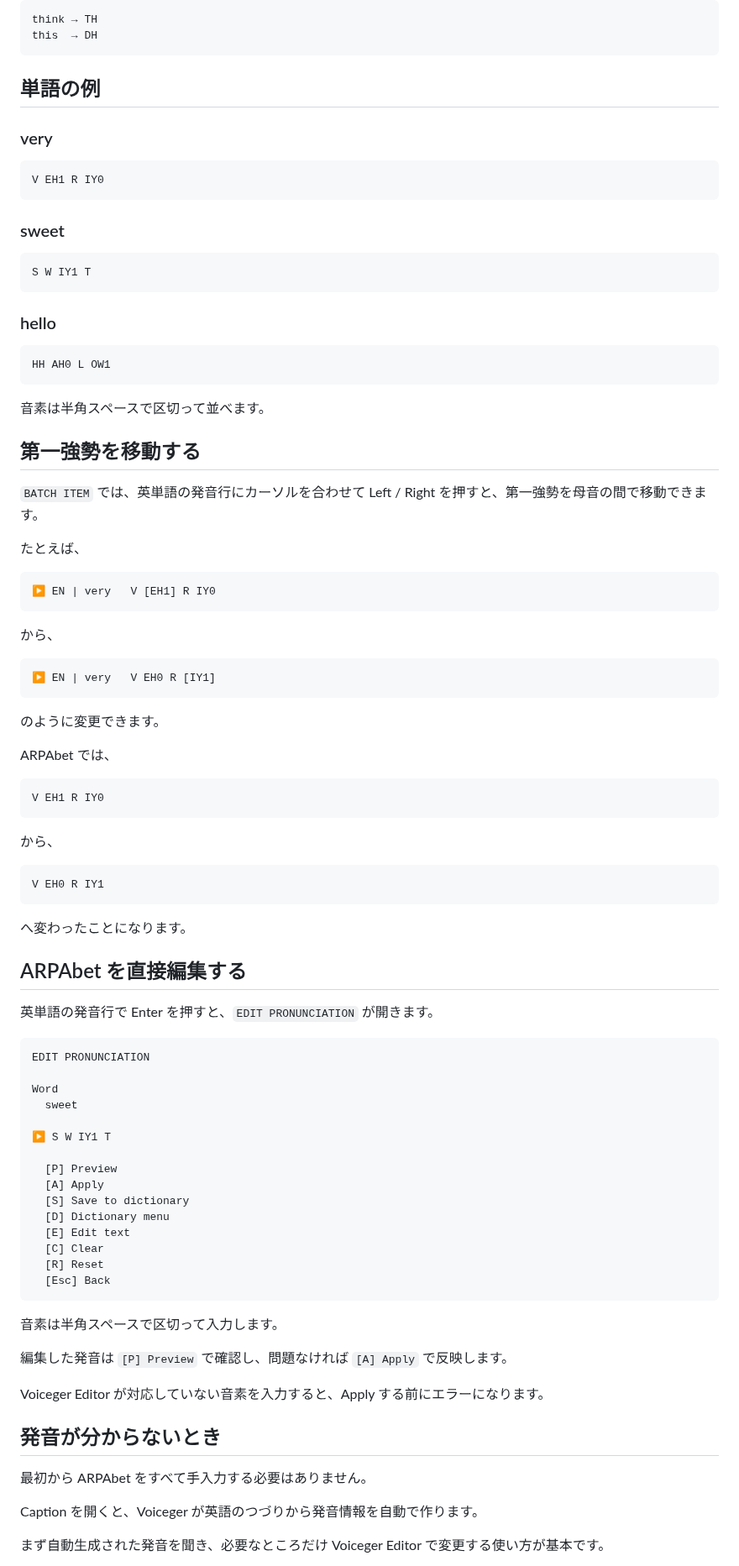
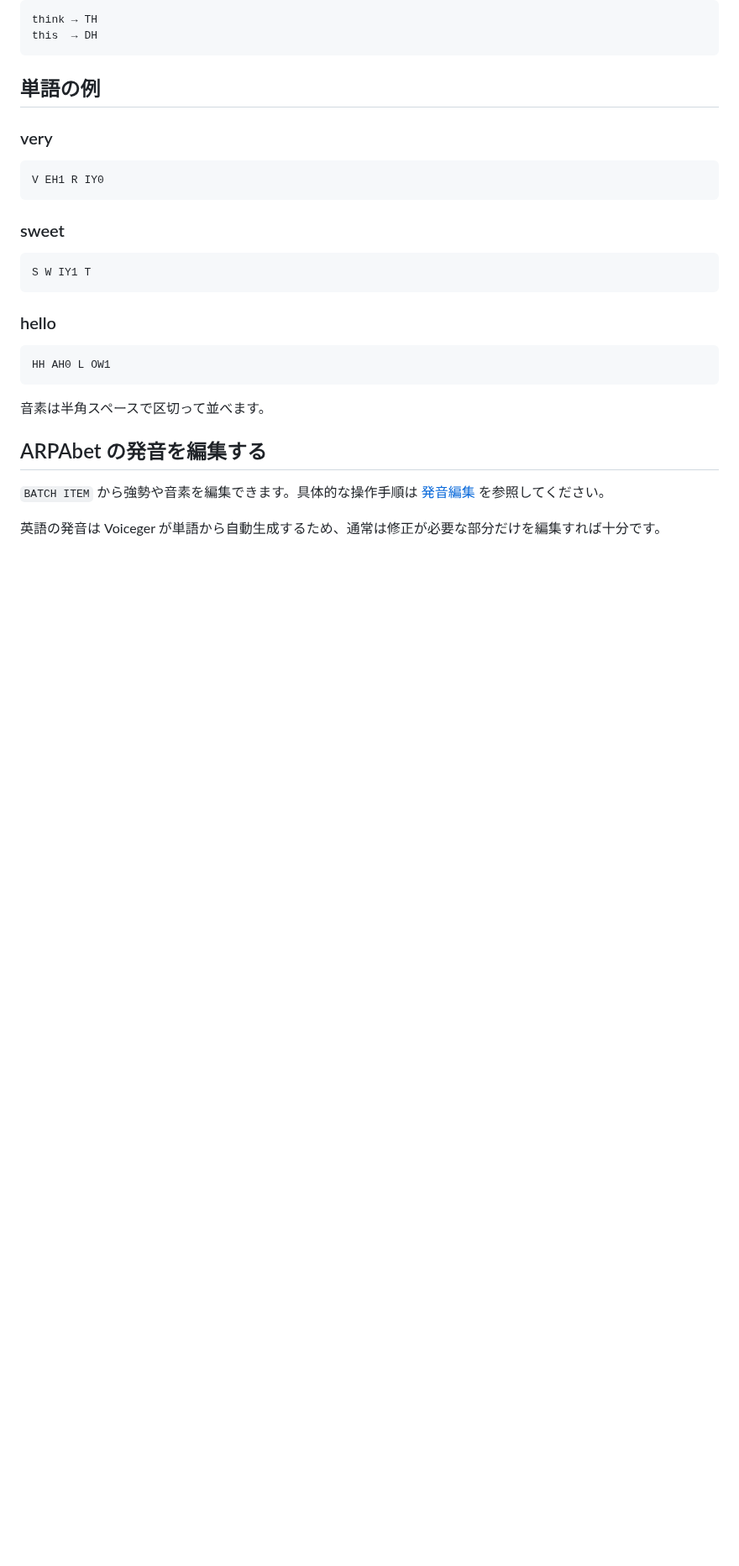
Before and after one commit to sayosomi/voiceger-editor, a Markdown page: docs/ja/arpabet.md, the part around one of its changes. Shown at 84% size. Drawn GitHub-style; blank space fills up the shorter version.

Commit message:
docs: centralize Japanese user guide responsibilities

````diff
--- a/docs/ja/arpabet.md
+++ b/docs/ja/arpabet.md
@@ -140,71 +129,9 @@ HH AH0 L OW1
 
 音素は半角スペースで区切って並べます。
 
-## 第一強勢を移動する
+## ARPAbet の発音を編集する
 
-`BATCH ITEM` では、英単語の発音行にカーソルを合わせて Left / Right を押すと、第一強勢を母音の間で移動できます。
+`BATCH ITEM` から強勢や音素を編集できます。具体的な操作手順は [発音編集](pronunciation.md) を参照してください。
 
-たとえば、
+英語の発音は Voiceger が単語から自動生成するため、通常は修正が必要な部分だけを編集すれば十分です。
 
-```text
-▶ EN | very   V [EH1] R IY0
-```
-
-から、
-
-```text
-▶ EN | very   V EH0 R [IY1]
-```
-
-のように変更できます。
-
-ARPAbet では、
-
-```text
-V EH1 R IY0
-```
-
-から、
-
-```text
-V EH0 R IY1
-```
-
-へ変わったことになります。
-
-## ARPAbet を直接編集する
-
-英単語の発音行で Enter を押すと、`EDIT PRONUNCIATION` が開きます。
-
-```text
-EDIT PRONUNCIATION
-
-Word
-  sweet
-
-▶ S W IY1 T
-
-  [P] Preview
-  [A] Apply
-  [S] Save to dictionary
-  [D] Dictionary menu
-  [E] Edit text
-  [C] Clear
-  [R] Reset
-  [Esc] Back
-```
-
-音素は半角スペースで区切って入力します。
-
-編集した発音は `[P] Preview` で確認し、問題なければ `[A] Apply` で反映します。
-
-Voiceger Editor が対応していない音素を入力すると、Apply する前にエラーになります。
-
-## 発音が分からないとき
-
-最初から ARPAbet をすべて手入力する必要はありません。
-
-Caption を開くと、Voiceger が英語のつづりから発音情報を自動で作ります。
-
-まず自動生成された発音を聞き、必要なところだけ Voiceger Editor で変更する使い方が基本です。
-
````
Also changed, not shown: other parts of docs/ja/arpabet.md (+3 -34 lines).
